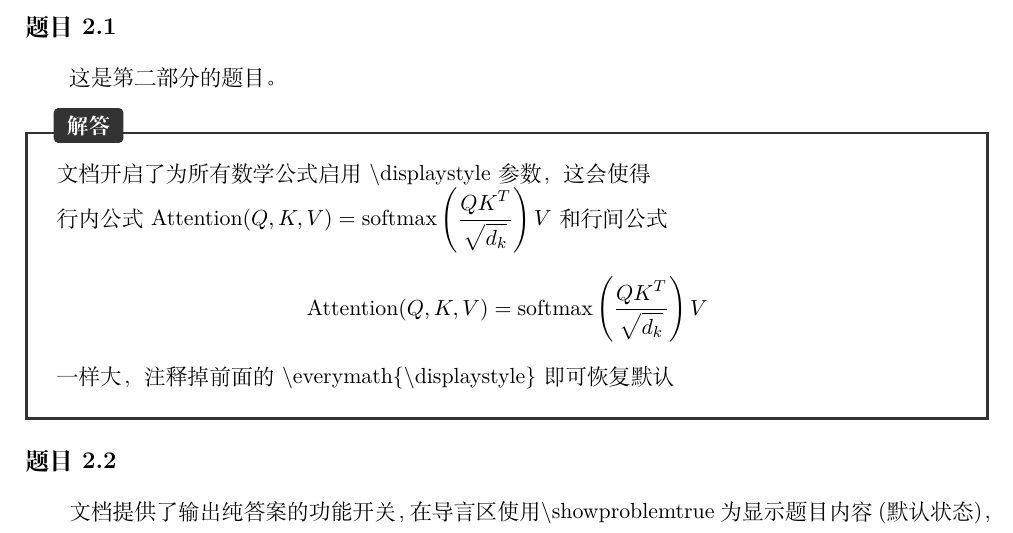
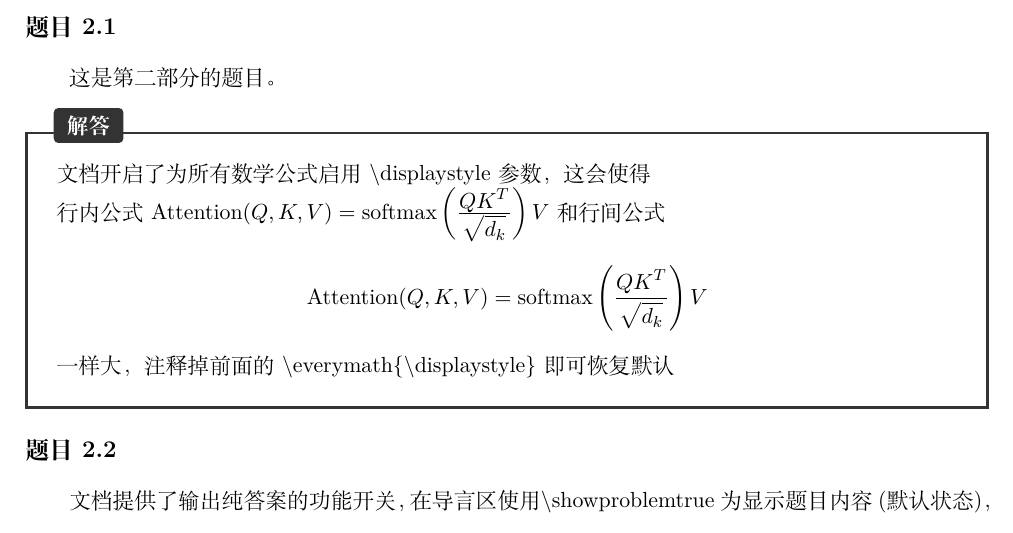
Before and after one commit to Jiuxiao-yunwai/homework-template-latex, a LaTeX document (main.tex): part of page 2 of 2, cut so that both start at the same text. Compiled offline with XeLaTeX; a missing font is replaced by an installed copy or a similar font.

Commit message:
更新mathchoice

```diff
--- a/main.tex
+++ b/main.tex
@@ -131,9 +131,17 @@
 {
     % 环境结束时的操作（保持为空）
 }
-\everymath{\displaystyle}
+% \everymath{\displaystyle}
+% \let\oldfrac\frac
+% \renewcommand{\frac}[2]{\oldfrac{\displaystyle #1}{\displaystyle #2}}
 \let\oldfrac\frac
-\renewcommand{\frac}[2]{\oldfrac{\displaystyle #1}{\displaystyle #2}}
+\renewcommand{\frac}[2]{%
+  \mathchoice
+    {\oldfrac{\displaystyle #1}{\displaystyle #2}} % 1. 行间公式 (Display style)
+    {\oldfrac{\displaystyle #1}{\displaystyle #2}} % 2. 行内公式 (Text style) -> 强制显示为大尺寸
+    {\oldfrac{#1}{#2}}                             % 3. 指数/下标 (Script style) -> 使用默认缩放
+    {\oldfrac{#1}{#2}}                             % 4. 次级指数 (ScriptScript style) -> 使用默认缩放
+}
 % 让分数和行内公式不再缩小
 % ---------------- 标题 ----------------
 \title{\textbf{课程作业1}}
```
